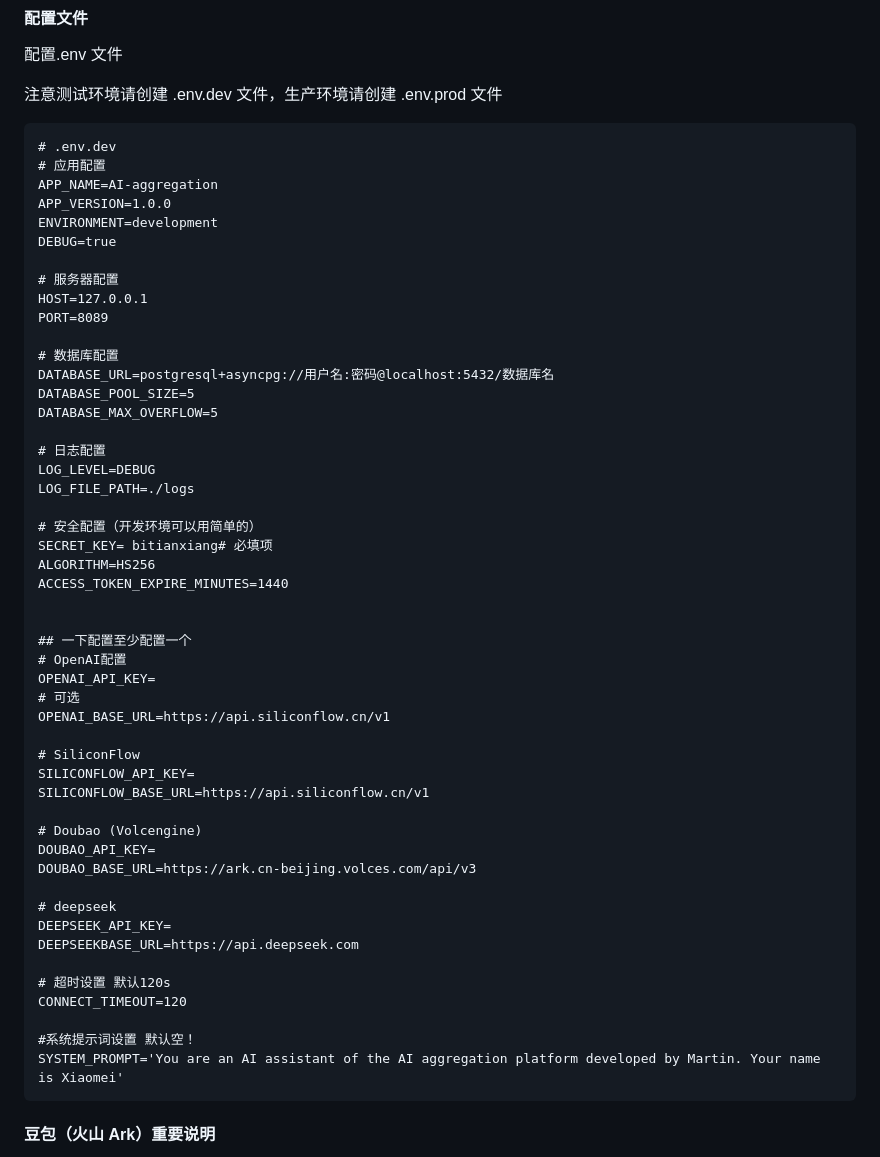
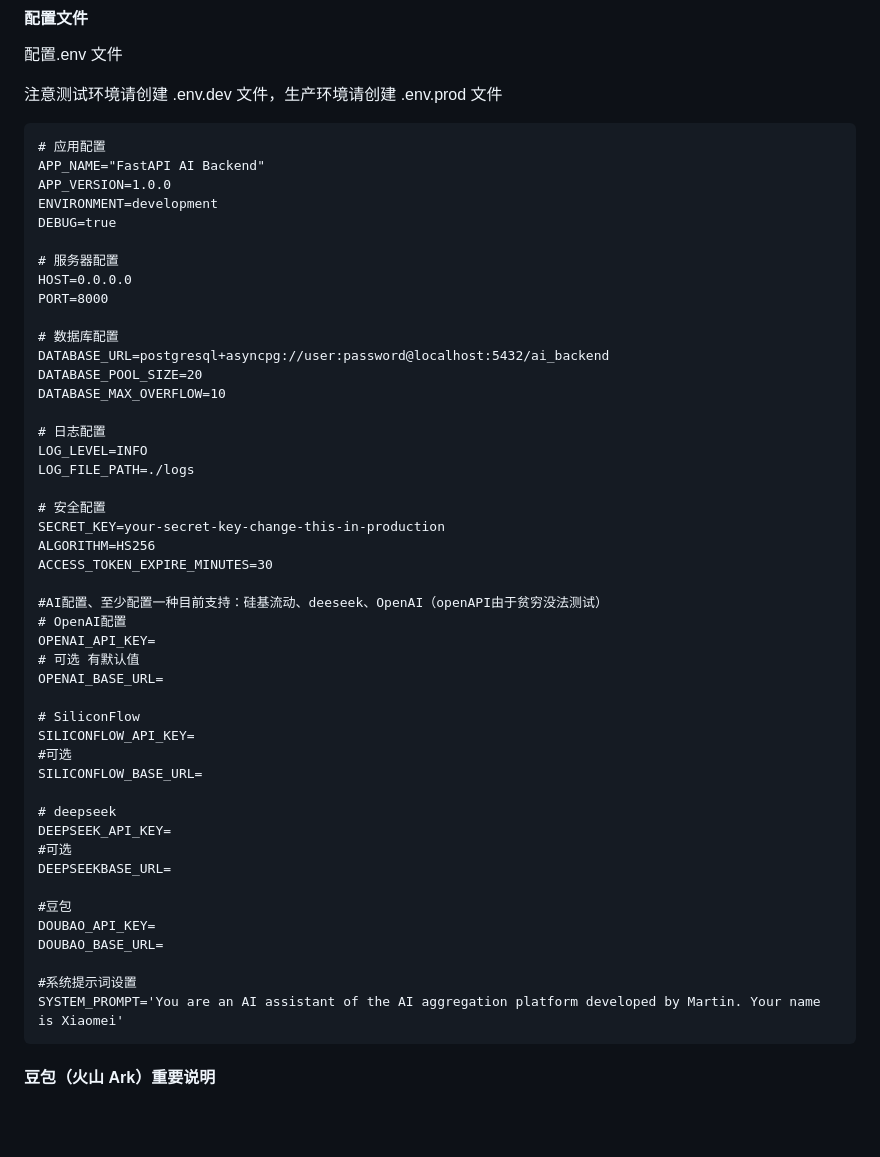
Before and after one commit to natsume37/AI-aggregation-Platform, a Markdown page: README.md, the part around the change. Rendered like a GitHub page; blank space fills up the shorter version.

Commit message:
Update README.md with new environment configuration and improve database settings

````diff
--- a/README.md
+++ b/README.md
@@ -64,54 +64,51 @@ AI-aggregation-Platform/
 注意测试环境请创建 .env.dev 文件，生产环境请创建 .env.prod 文件
 
 ```dotenv
-# .env.dev
 # 应用配置
-APP_NAME=AI-aggregation
+APP_NAME="FastAPI AI Backend"
 APP_VERSION=1.0.0
 ENVIRONMENT=development
 DEBUG=true
 
 # 服务器配置
-HOST=127.0.0.1
-PORT=8089
+HOST=0.0.0.0
+PORT=8000
 
 # 数据库配置
-DATABASE_URL=postgresql+asyncpg://用户名:密码@localhost:5432/数据库名
-DATABASE_POOL_SIZE=5
-DATABASE_MAX_OVERFLOW=5
+DATABASE_URL=postgresql+asyncpg://user:password@localhost:5432/ai_backend
+DATABASE_POOL_SIZE=20
+DATABASE_MAX_OVERFLOW=10
 
 # 日志配置
-LOG_LEVEL=DEBUG
+LOG_LEVEL=INFO
 LOG_FILE_PATH=./logs
 
-# 安全配置（开发环境可以用简单的）
-SECRET_KEY= bitianxiang# 必填项
+# 安全配置
+SECRET_KEY=your-secret-key-change-this-in-production
 ALGORITHM=HS256
-ACCESS_TOKEN_EXPIRE_MINUTES=1440
+ACCESS_TOKEN_EXPIRE_MINUTES=30
 
-
-## 一下配置至少配置一个
+#AI配置、至少配置一种目前支持：硅基流动、deeseek、OpenAI（openAPI由于贫穷没法测试）
 # OpenAI配置
 OPENAI_API_KEY=
-# 可选
-OPENAI_BASE_URL=https://api.siliconflow.cn/v1
+# 可选 有默认值
+OPENAI_BASE_URL=
 
 # SiliconFlow
 SILICONFLOW_API_KEY=
-SILICONFLOW_BASE_URL=https://api.siliconflow.cn/v1
-
-# Doubao (Volcengine)
-DOUBAO_API_KEY=
-DOUBAO_BASE_URL=https://ark.cn-beijing.volces.com/api/v3
+#可选
+SILICONFLOW_BASE_URL=
 
 # deepseek
 DEEPSEEK_API_KEY=
-DEEPSEEKBASE_URL=https://api.deepseek.com
+#可选
+DEEPSEEKBASE_URL=
 
-# 超时设置 默认120s
-CONNECT_TIMEOUT=120
+#豆包
+DOUBAO_API_KEY=
+DOUBAO_BASE_URL=
 
-#系统提示词设置 默认空！
+#系统提示词设置
 SYSTEM_PROMPT='You are an AI assistant of the AI aggregation platform developed by Martin. Your name is Xiaomei'
 ```
 
````
